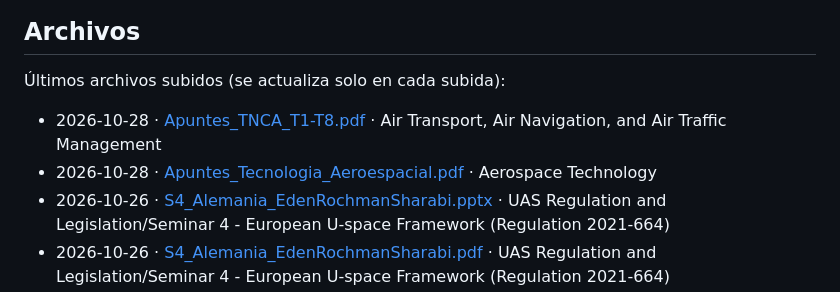
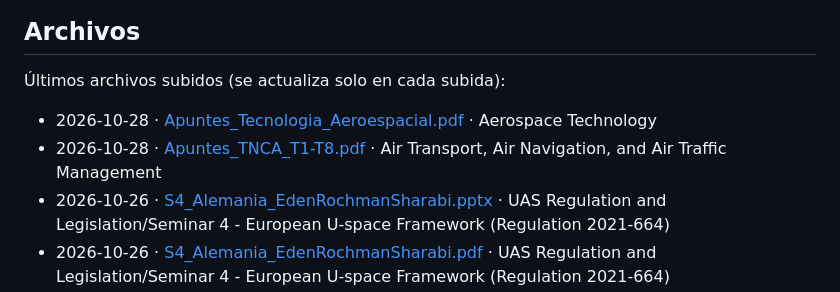
Before and after one commit to EdenRochmanSharabi/Master-Sistemas-Aeronaves-No-Tripuladas-UPV, a Markdown page: README.md, the part around the change. Rendered like a GitHub page.

Commit message:
Actualizar lista de archivos del README

```diff
--- a/README.md
+++ b/README.md
@@ -6,8 +6,8 @@ Apuntes de Eden R.S. para el máster de la Universitat Politècnica de València
 
 Últimos archivos subidos (se actualiza solo en cada subida):
 
+- 2026-10-28 · [Apuntes_Tecnologia_Aeroespacial.pdf](<Aerospace Technology/Apuntes_Tecnologia_Aeroespacial.pdf>) · Aerospace Technology
 - 2026-10-28 · [Apuntes_TNCA_T1-T8.pdf](<Air Transport, Air Navigation, and Air Traffic Management/Apuntes_TNCA_T1-T8.pdf>) · Air Transport, Air Navigation, and Air Traffic Management
-- 2026-10-28 · [Apuntes_Tecnologia_Aeroespacial.pdf](<Aerospace Technology/Apuntes_Tecnologia_Aeroespacial.pdf>) · Aerospace Technology
 - 2026-10-26 · [S4_Alemania_EdenRochmanSharabi.pptx](<UAS Regulation and Legislation/Seminar 4 - European U-space Framework (Regulation 2021-664)/S4_Alemania_EdenRochmanSharabi.pptx>) · UAS Regulation and Legislation/Seminar 4 - European U-space Framework (Regulation 2021-664)
 - 2026-10-26 · [S4_Alemania_EdenRochmanSharabi.pdf](<UAS Regulation and Legislation/Seminar 4 - European U-space Framework (Regulation 2021-664)/S4_Alemania_EdenRochmanSharabi.pdf>) · UAS Regulation and Legislation/Seminar 4 - European U-space Framework (Regulation 2021-664)
 - 2026-10-26 · [S4_Alemania_EdenRochmanSharabi.html](https://edenrochmansharabi.github.io/Master-Sistemas-Aeronaves-No-Tripuladas-UPV/UAS%20Regulation%20and%20Legislation/Seminar%204%20-%20European%20U-space%20Framework%20%28Regulation%202021-664%29/S4_Alemania_EdenRochmanSharabi.html) (se abre en el navegador) · UAS Regulation and Legislation/Seminar 4 - European U-space Framework (Regulation 2021-664)
```
